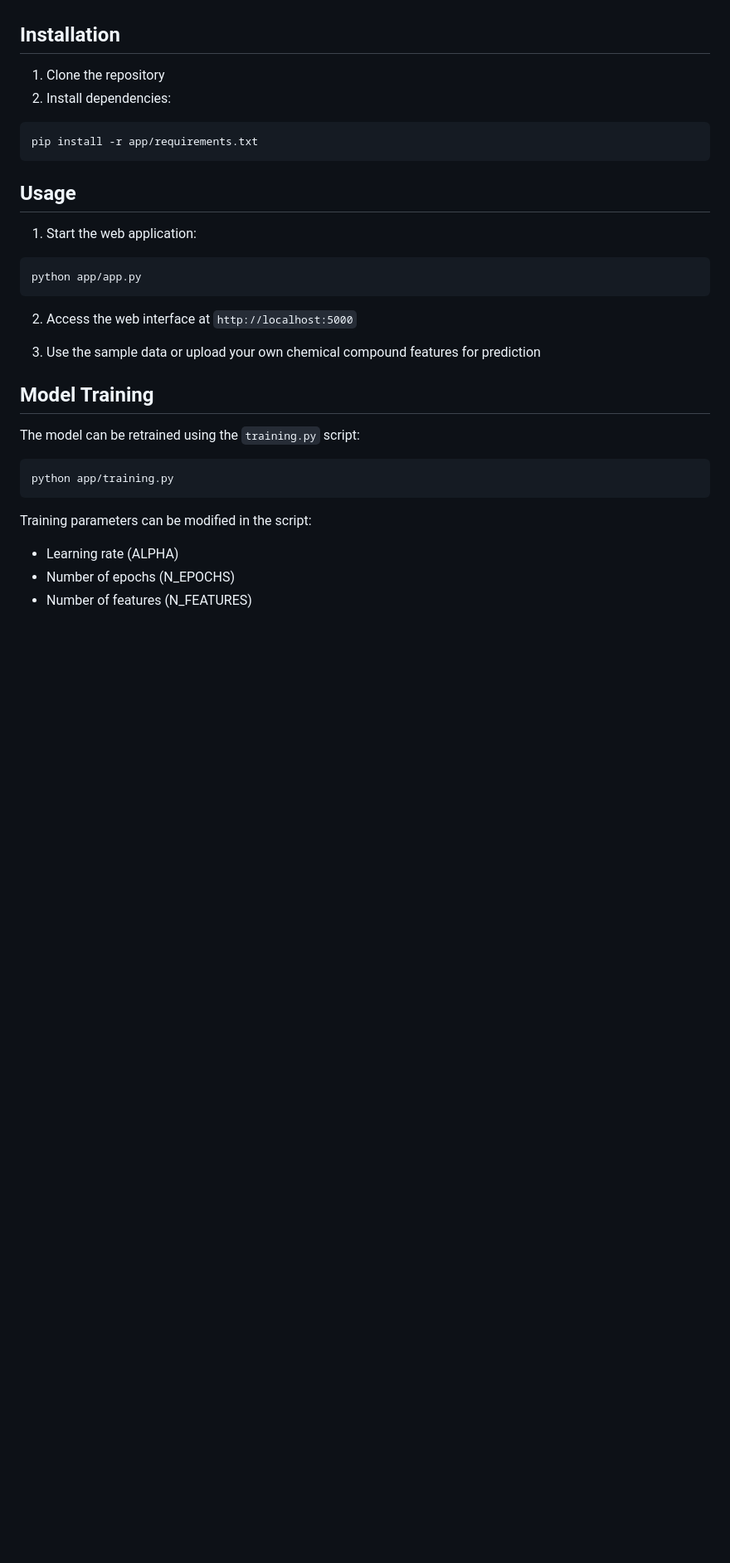
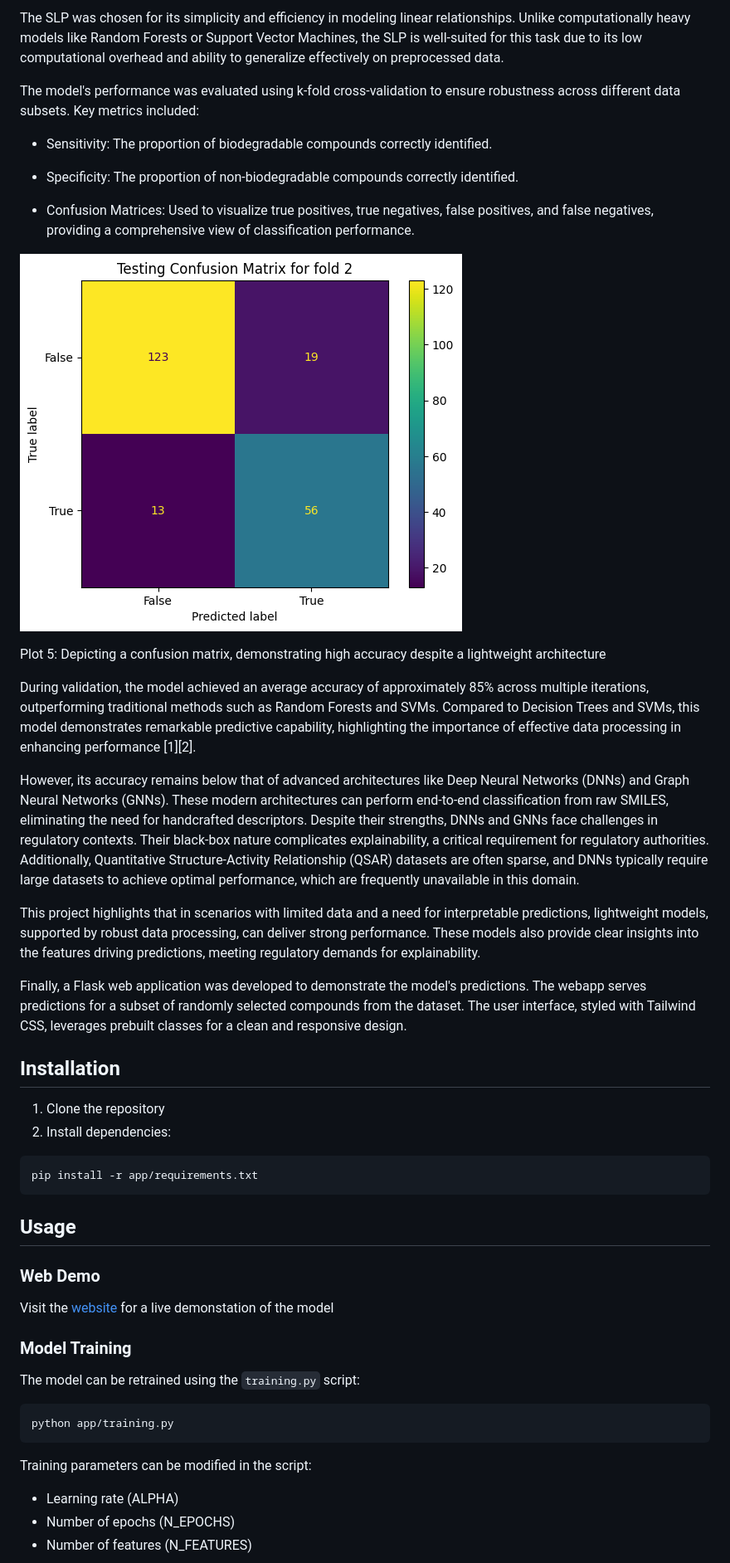
Before and after one commit to ess-pee/qsar-model-slp, a Markdown page: README.md, the part around the change printed below. Shown: that part at 83% size. Rendered like a GitHub page; blank space fills up the shorter version.

Commit message:
uploaded new README

````diff
--- a/README.md
+++ b/README.md
@@ -36,3 +78,28 @@ app/
+The SLP was chosen for its simplicity and efficiency in modeling linear relationships. Unlike computationally heavy models like Random Forests or Support Vector Machines, the SLP is well-suited for this task due to its low computational overhead and ability to generalize effectively on preprocessed data.
+
+The model's performance was evaluated using k-fold cross-validation to ensure robustness across different data subsets. Key metrics included:
+
+- Sensitivity: The proportion of biodegradable compounds correctly identified.
+
+- Specificity: The proportion of non-biodegradable compounds correctly identified.
+
+- Confusion Matrices: Used to visualize true positives, true negatives, false positives, and false negatives, providing a comprehensive view of classification performance.
+
+<div style="text-align: center;">
+
+![image](readme_resources/testing_confusion_matrix_kth_fold2.png)
+
+Plot 5: Depicting a confusion matrix, demonstrating high accuracy despite a lightweight architecture
+</div>
+
+During validation, the model achieved an average accuracy of approximately 85% across multiple iterations, outperforming traditional methods such as Random Forests and SVMs. Compared to Decision Trees and SVMs, this model demonstrates remarkable predictive capability, highlighting the importance of effective data processing in enhancing performance [1][2].
+
+However, its accuracy remains below that of advanced architectures like Deep Neural Networks (DNNs) and Graph Neural Networks (GNNs). These modern architectures can perform end-to-end classification from raw SMILES, eliminating the need for handcrafted descriptors. Despite their strengths, DNNs and GNNs face challenges in regulatory contexts. Their black-box nature complicates explainability, a critical requirement for regulatory authorities. Additionally, Quantitative Structure-Activity Relationship (QSAR) datasets are often sparse, and DNNs typically require large datasets to achieve optimal performance, which are frequently unavailable in this domain.
+
+This project highlights that in scenarios with limited data and a need for interpretable predictions, lightweight models, supported by robust data processing, can deliver strong performance. These models also provide clear insights into the features driving predictions, meeting regulatory demands for explainability.
+
+Finally, a Flask web application was developed to demonstrate the model's predictions. The webapp serves predictions for a subset of randomly selected compounds from the dataset. The user interface, styled with Tailwind CSS, leverages prebuilt classes for a clean and responsive design.
+
 ## Installation
 
 1. Clone the repository
@@ -43,16 +110,11 @@ pip install -r app/requirements.txt
 
 ## Usage
 
-1. Start the web application:
-```bash
-python app/app.py
-```
+### Web Demo
 
-2. Access the web interface at `http://localhost:5000`
+Visit the [website]() for a live demonstation of the model
 
-3. Use the sample data or upload your own chemical compound features for prediction
-
-## Model Training
+### Model Training
 
 The model can be retrained using the `training.py` script:
 
````
Also changed, not shown: other parts of README.md (+46 -16 lines).
